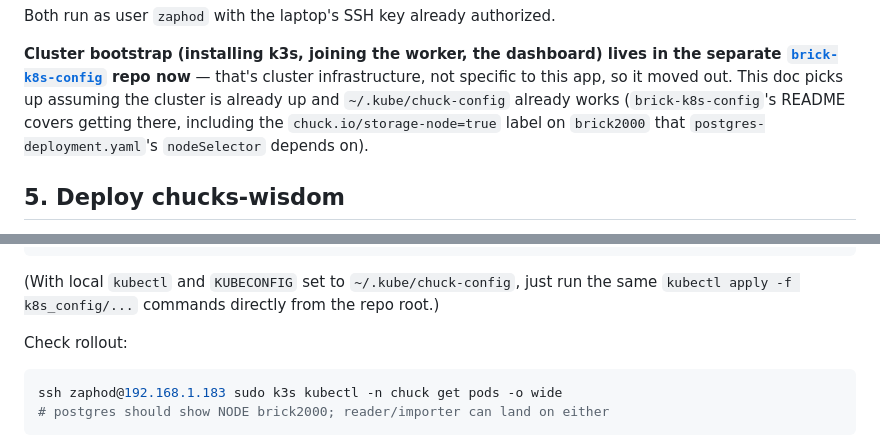
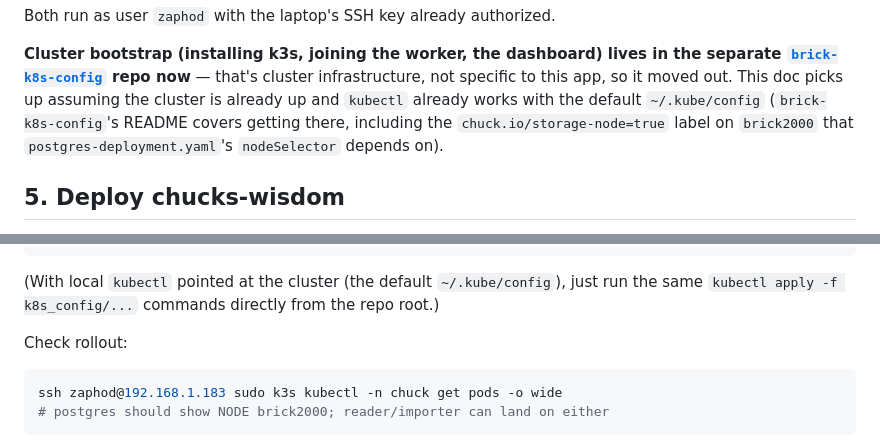
Before and after one commit to operations-ivy/chucks-wisdom, a Markdown page: k8s_config/CLUSTER_SETUP.md, 2 parts joined by grey strips. Drawn GitHub-style.

Commit message:
Use the default kubeconfig instead of ~/.kube/chuck-config
brick-k8s-config retired ~/.kube/chuck-config (the same cluster and
credentials as the default ~/.kube/config).

Co-Authored-By: Claude Opus 5.5 <noreply@anthropic.com>

````diff
--- a/k8s_config/CLUSTER_SETUP.md
+++ b/k8s_config/CLUSTER_SETUP.md
@@ -15,7 +15,7 @@ in the separate
 [`brick-k8s-config`](https://github.com/operations-ivy/brick-k8s-config) repo
 now** — that's cluster infrastructure, not specific to this app, so it moved
 out. This doc picks up assuming the cluster is already up and
-`~/.kube/chuck-config` already works (`brick-k8s-config`'s README covers
+`kubectl` already works with the default `~/.kube/config` (`brick-k8s-config`'s README covers
 getting there, including the `chuck.io/storage-node=true` label on
 `brick2000` that `postgres-deployment.yaml`'s `nodeSelector` depends on).
 
@@ -37,7 +37,7 @@ ssh zaphod@192.168.1.183 '
 # metrics-service-monitor.yaml only applies if kube-prometheus-stack's CRDs are installed
 ```
 
-(With local `kubectl` and `KUBECONFIG` set to `~/.kube/chuck-config`, just run
+(With local `kubectl` pointed at the cluster (the default `~/.kube/config`), just run
 the same `kubectl apply -f k8s_config/...` commands directly from the repo
 root.)
 
````
